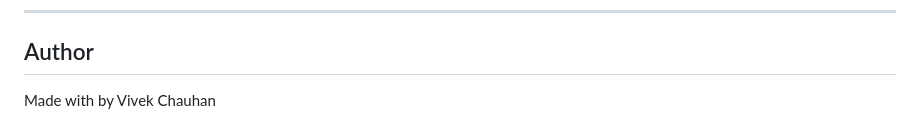
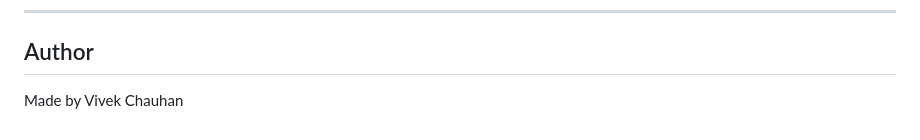
Before and after one commit to vivekchauhan18052007/studentstack-learning-marketplace, a Markdown page: README.md, the part around the change. Rendered like a GitHub page.

```diff
--- a/README.md
+++ b/README.md
@@ -201,4 +201,4 @@ E-COMMERCE-WEBSITE
 
 ## Author
 
-Made with by Vivek Chauhan
+Made by Vivek Chauhan
```
